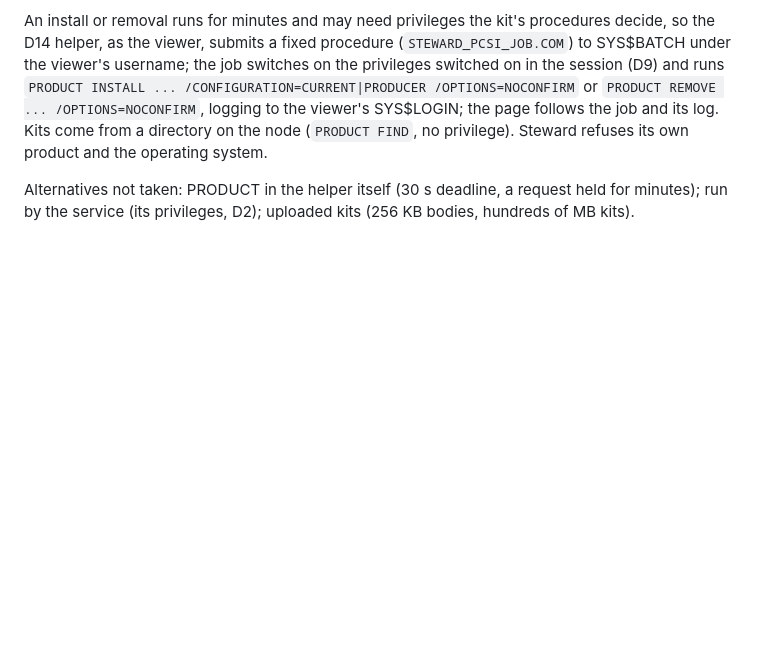
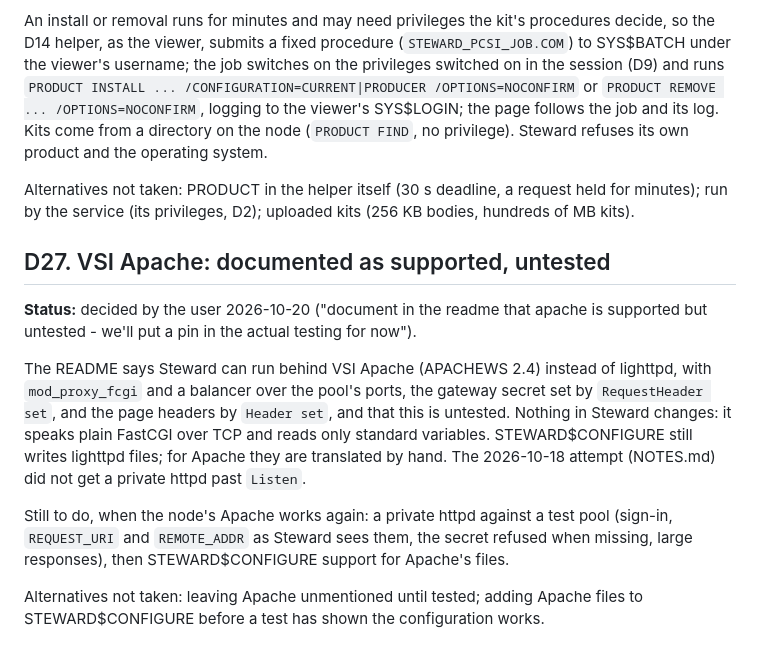
Before and after one commit to issinoho/vms-steward, a Markdown page: docs/DECISIONS.md, the part around the change. GitHub-like rendering; blank space fills up the shorter version.

```diff
--- a/docs/DECISIONS.md
+++ b/docs/DECISIONS.md
@@ -690,3 +690,22 @@ refuses its own product and the operating system.
 Alternatives not taken: PRODUCT in the helper itself (30 s deadline, a request held for
 minutes); run by the service (its privileges, D2); uploaded kits (256 KB bodies,
 hundreds of MB kits).
+
+## D27. VSI Apache: documented as supported, untested
+
+**Status:** decided by the user 2026-10-20 ("document in the readme that apache is
+supported but untested - we'll put a pin in the actual testing for now").
+
+The README says Steward can run behind VSI Apache (APACHEWS 2.4) instead of lighttpd,
+with `mod_proxy_fcgi` and a balancer over the pool's ports, the gateway secret set by
+`RequestHeader set`, and the page headers by `Header set`, and that this is untested.
+Nothing in Steward changes: it speaks plain FastCGI over TCP and reads only standard
+variables. STEWARD$CONFIGURE still writes lighttpd files; for Apache they are translated
+by hand. The 2026-10-18 attempt (NOTES.md) did not get a private httpd past `Listen`.
+
+Still to do, when the node's Apache works again: a private httpd against a test pool
+(sign-in, `REQUEST_URI` and `REMOTE_ADDR` as Steward sees them, the secret refused when
+missing, large responses), then STEWARD$CONFIGURE support for Apache's files.
+
+Alternatives not taken: leaving Apache unmentioned until tested; adding Apache files to
+STEWARD$CONFIGURE before a test has shown the configuration works.
```
Also changed, not shown: README.md (+37 -1 lines).
